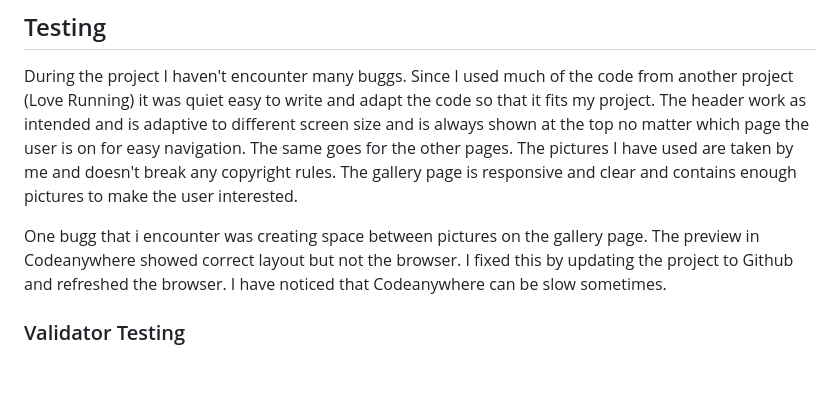
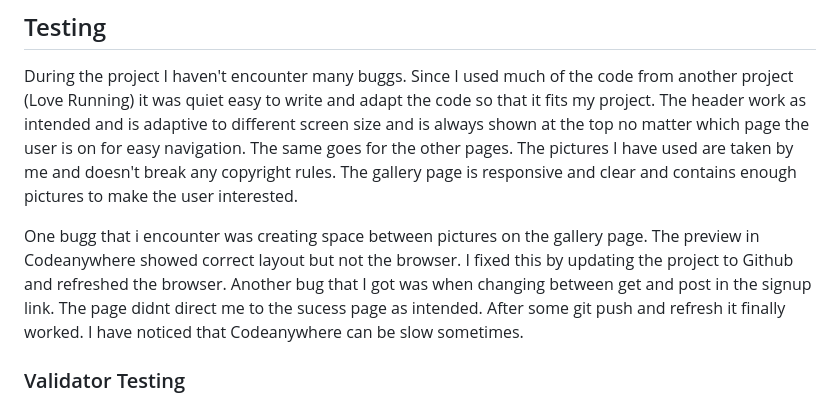
Before and after one commit to rebazp/P1RebazPage, a Markdown page: README.md, the part around the change. Rendered like a GitHub page; blank space fills up the shorter version.

Commit message:
added one bug under testing in readme

```diff
--- a/README.md
+++ b/README.md
@@ -65,7 +65,9 @@ During the project I haven't encounter many buggs. Since I used much of the code
 The header work as intended and is adaptive to different screen size and is always shown at the top no matter which page the user is on for easy navigation. The same goes for the other pages.
 The pictures I have used are taken by me and doesn't break any copyright rules. The gallery page is responsive and clear and contains enough pictures to make the user interested.
 
-One bugg that i encounter was creating space between pictures on the gallery page. The preview in Codeanywhere showed correct layout but not the browser. I fixed this by updating the project to Github and refreshed the browser. I have noticed that Codeanywhere can be slow sometimes.
+One bugg that i encounter was creating space between pictures on the gallery page. The preview in Codeanywhere showed correct layout but not the browser. I fixed this by updating the project to Github and refreshed the browser.
+Another bug that I got was when changing between get and post in the signup link. The page didnt direct me to the sucess page as intended. After some git push and refresh it finally worked.
+I have noticed that Codeanywhere can be slow sometimes.
 
 ### Validator Testing
 
```
